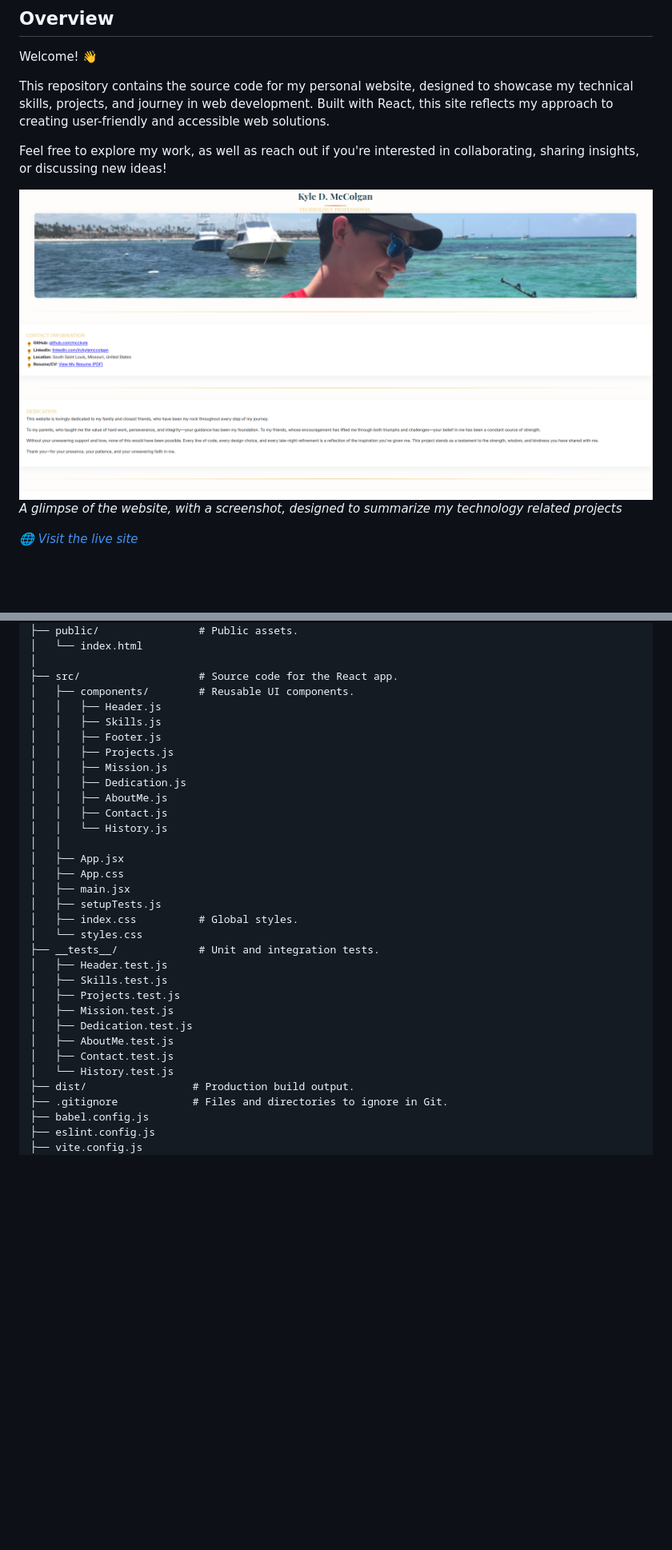
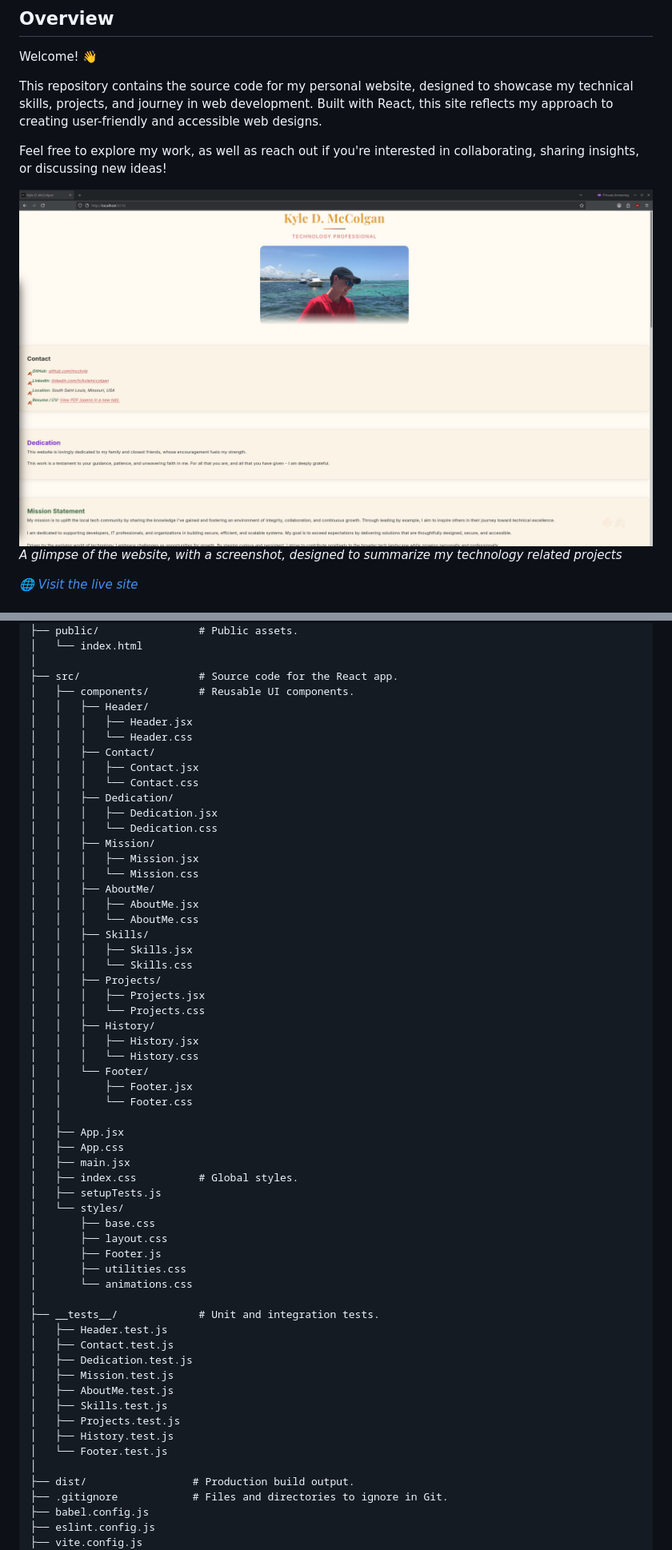
Before and after one commit to mcckyle/mcckyle.github.io, a Markdown page: README.md, 2 parts joined by grey strips. Shown at 80% size. Rendered like a GitHub page; pictures changed too: public/images/Screenshot_20250929_194934.png (added); blank space fills up the shorter version.

```diff
--- a/README.md
+++ b/README.md
@@ -6,11 +6,11 @@
 
 Welcome! 👋
 
-This repository contains the source code for my personal website, designed to showcase my technical skills, projects, and journey in web development. Built with React, this site reflects my approach to creating user-friendly and accessible web solutions.
+This repository contains the source code for my personal website, designed to showcase my technical skills, projects, and journey in web development. Built with React, this site reflects my approach to creating user-friendly and accessible web designs.
 
 Feel free to explore my work, as well as reach out if you're interested in collaborating, sharing insights, or discussing new ideas!
 
-![Portfolio Screenshot](./public/images/Screenshot_20250731_203517.png)
+![Portfolio Screenshot](./public/images/Screenshot_20250929_194934.png)
 *A glimpse of the website, with a screenshot, designed to summarize my technology related projects*
 
 *🌐 [Visit the live site](https://mcckyle.github.io/)*
@@ -97,31 +97,57 @@ mcckyle.github.io/
 │
 ├── src/                   # Source code for the React app.
 │   ├── components/        # Reusable UI components.
-│   │   ├── Header.js
-│   │   ├── Skills.js
-│   │   ├── Footer.js
-│   │   ├── Projects.js
-│   │   ├── Mission.js
-│   │   ├── Dedication.js
-│   │   ├── AboutMe.js
-│   │   ├── Contact.js
-│   │   └── History.js
+│   │   ├── Header/
+│   │   │   ├── Header.jsx
+│   │   │   └── Header.css
+│   │   ├── Contact/
+│   │   │   ├── Contact.jsx
+│   │   │   └── Contact.css
+│   │   ├── Dedication/
+│   │   │   ├── Dedication.jsx
+│   │   │   └── Dedication.css
+│   │   ├── Mission/
+│   │   │   ├── Mission.jsx
+│   │   │   └── Mission.css
+│   │   ├── AboutMe/
+│   │   │   ├── AboutMe.jsx
+│   │   │   └── AboutMe.css
+│   │   ├── Skills/
+│   │   │   ├── Skills.jsx
+│   │   │   └── Skills.css
+│   │   ├── Projects/
+│   │   │   ├── Projects.jsx
+│   │   │   └── Projects.css
+│   │   ├── History/
+│   │   │   ├── History.jsx
+│   │   │   └── History.css
+│   │   └── Footer/
+│   │       ├── Footer.jsx
+│   │       └── Footer.css
 │   │
 │   ├── App.jsx
 │   ├── App.css
 │   ├── main.jsx
+│   ├── index.css          # Global styles.
 │   ├── setupTests.js
-│   ├── index.css          # Global styles.
-│   └── styles.css
+│   └── styles/
+│       ├── base.css
+│       ├── layout.css
+│       ├── Footer.js
+│       ├── utilities.css
+│       └── animations.css
+│
 ├── __tests__/             # Unit and integration tests.
 │   ├── Header.test.js
+│   ├── Contact.test.js
+│   ├── Dedication.test.js
+│   ├── Mission.test.js
+│   ├── AboutMe.test.js
 │   ├── Skills.test.js
 │   ├── Projects.test.js
-│   ├── Mission.test.js
-│   ├── Dedication.test.js
-│   ├── AboutMe.test.js
-│   ├── Contact.test.js
-│   └── History.test.js
+│   ├── History.test.js
+│   └── Footer.test.js
+│
 ├── dist/                 # Production build output.
 ├── .gitignore            # Files and directories to ignore in Git.
 ├── babel.config.js
```
Also changed, not shown: 10 other files.
